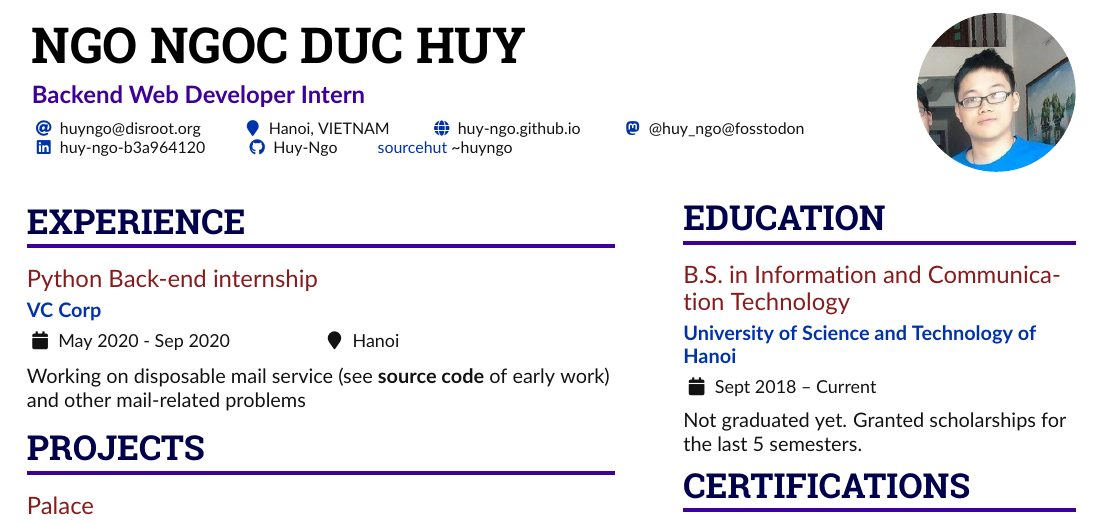
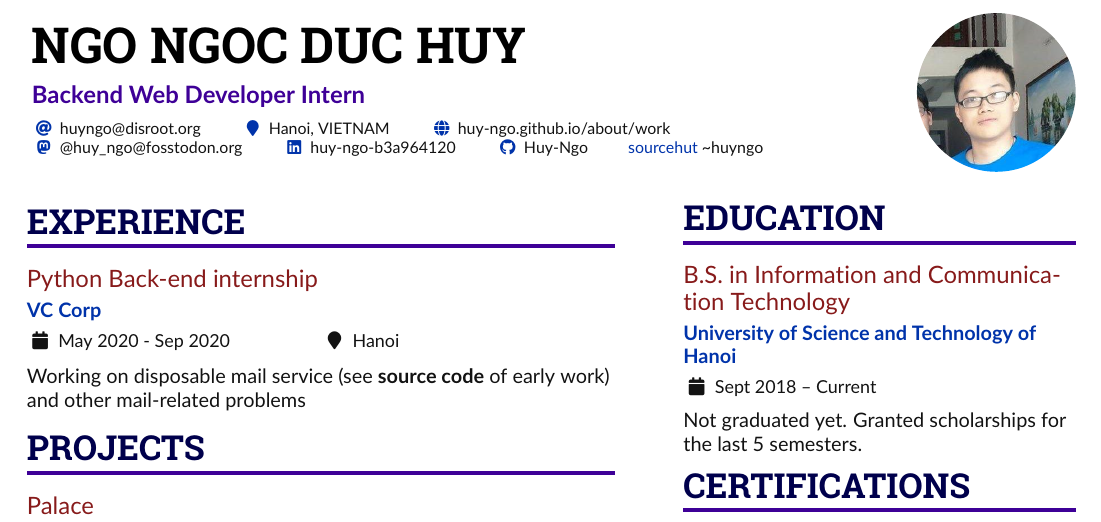
Before and after one commit to Huy-Ngo/my-cv, a LaTeX CV (huy-cv.tex, which reads altacv.cls, personal-info.tex): part of the page, cut so that both start at the same text. Compiled offline with pdfLaTeX.

Commit message:
Update links

```diff
--- a/altacv.cls
+++ b/altacv.cls
@@ -204,12 +204,12 @@
   }
 }
 % \mastodon{instance}{username}
-\NewDocumentCommand{\NewMastodonField}{m m m}{%
+\NewDocumentCommand{\NewMastodonField}{m m m m}{%
   \csdef{#1 hyperprefix}{#3}%
   \csdef{#1 symbol}{#2}%
   \csdef{#1}##1{%
     \if@withhyper
-        \printinfo{\csuse{#1 symbol}}{##1@#1}[\csuse{#1 hyperprefix}##1]%
+        \printinfo{\csuse{#1 symbol}}{##1@#4}[\csuse{#1 hyperprefix}##1]%
     \else
       \printinfo{\csuse{#1 symbol}}{##1}%
     \fi%
@@ -231,7 +231,7 @@
 \NewInfoField{sourcehut}{sourcehut}[https://sr.ht/]
 \NewInfoField{orcid}{\aiOrcid}[https://orcid.org/]
 \NewInfoField{location}{\faMapMarker}
-\NewMastodonField{fosstodon}{\faMastodon}{https://fosstodon.org/}
+\NewMastodonField{fosstodon}{\faMastodon}{https://fosstodon.org/}{fosstodon.org}
 
 % v1.2: Support for multiple photos
 \newlength{\altacv@photos@width}
--- a/personal-info.tex
+++ b/personal-info.tex
@@ -1,7 +1,7 @@
 \name{Ngo Ngoc Duc Huy}\tagline{Backend Web Developer Intern}\photoR{2.8cm}{pfp.jpeg}\personalinfo{
   \email{huyngo@disroot.org}
   \location{Hanoi, VIETNAM}
-  \homepage{huy-ngo.github.io}
+  \homepage{huy-ngo.github.io/about/work}
   \fosstodon{@huy_ngo}
   \linkedin{huy-ngo-b3a964120}
   \github{Huy-Ngo}
```
Also changed, not shown: data.yml (+1 -1 lines), huy-cv.pdf.
